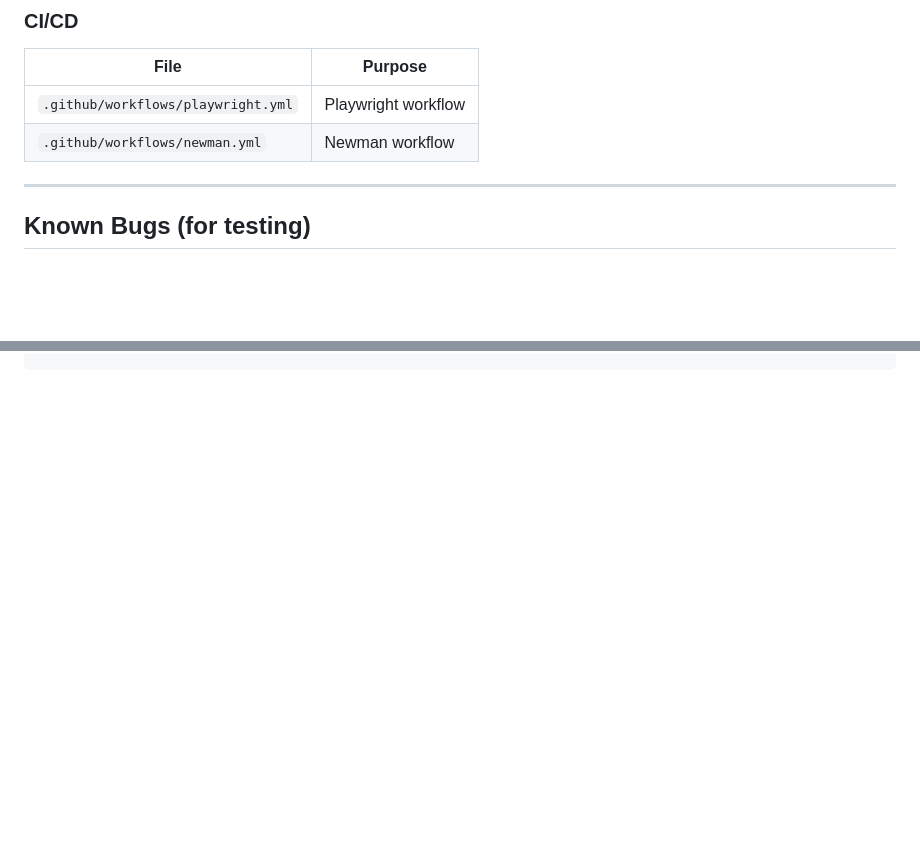
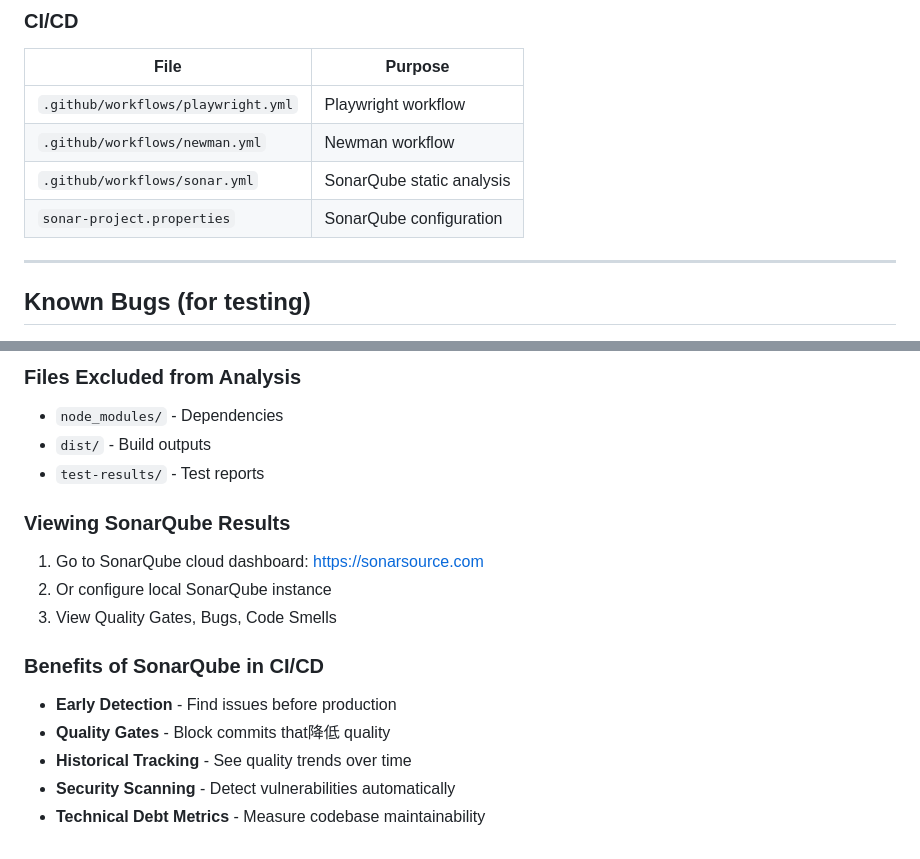
Before and after one commit to youssefdiaa12/Skip_Booking_Flow, a Markdown page: README.md, 2 parts joined by grey strips. GitHub-like rendering; blank space fills up the shorter version.

```diff
--- a/README.md
+++ b/README.md
@@ -172,6 +172,8 @@ After workflow completes, check **Actions** tab → **Artifacts**
 |------|---------|
 | `.github/workflows/playwright.yml` | Playwright workflow |
 | `.github/workflows/newman.yml` | Newman workflow |
+| `.github/workflows/sonar.yml` | SonarQube static analysis |
+| `sonar-project.properties` | SonarQube configuration |
 
 ---
 
@@ -271,0 +330,16 @@ newman run API/collection.json --environment API/environment.json
+### Files Excluded from Analysis
+- `node_modules/` - Dependencies
+- `dist/` - Build outputs
+- `test-results/` - Test reports
+
+### Viewing SonarQube Results
+1. Go to SonarQube cloud dashboard: https://sonarsource.com
+2. Or configure local SonarQube instance
+3. View Quality Gates, Bugs, Code Smells
+
+### Benefits of SonarQube in CI/CD
+- **Early Detection** - Find issues before production
+- **Quality Gates** - Block commits that降低 quality
+- **Historical Tracking** - See quality trends over time
+- **Security Scanning** - Detect vulnerabilities automatically
+- **Technical Debt Metrics** - Measure codebase maintainability
```
Also changed, not shown: other parts of README.md (+56 -0 lines).
